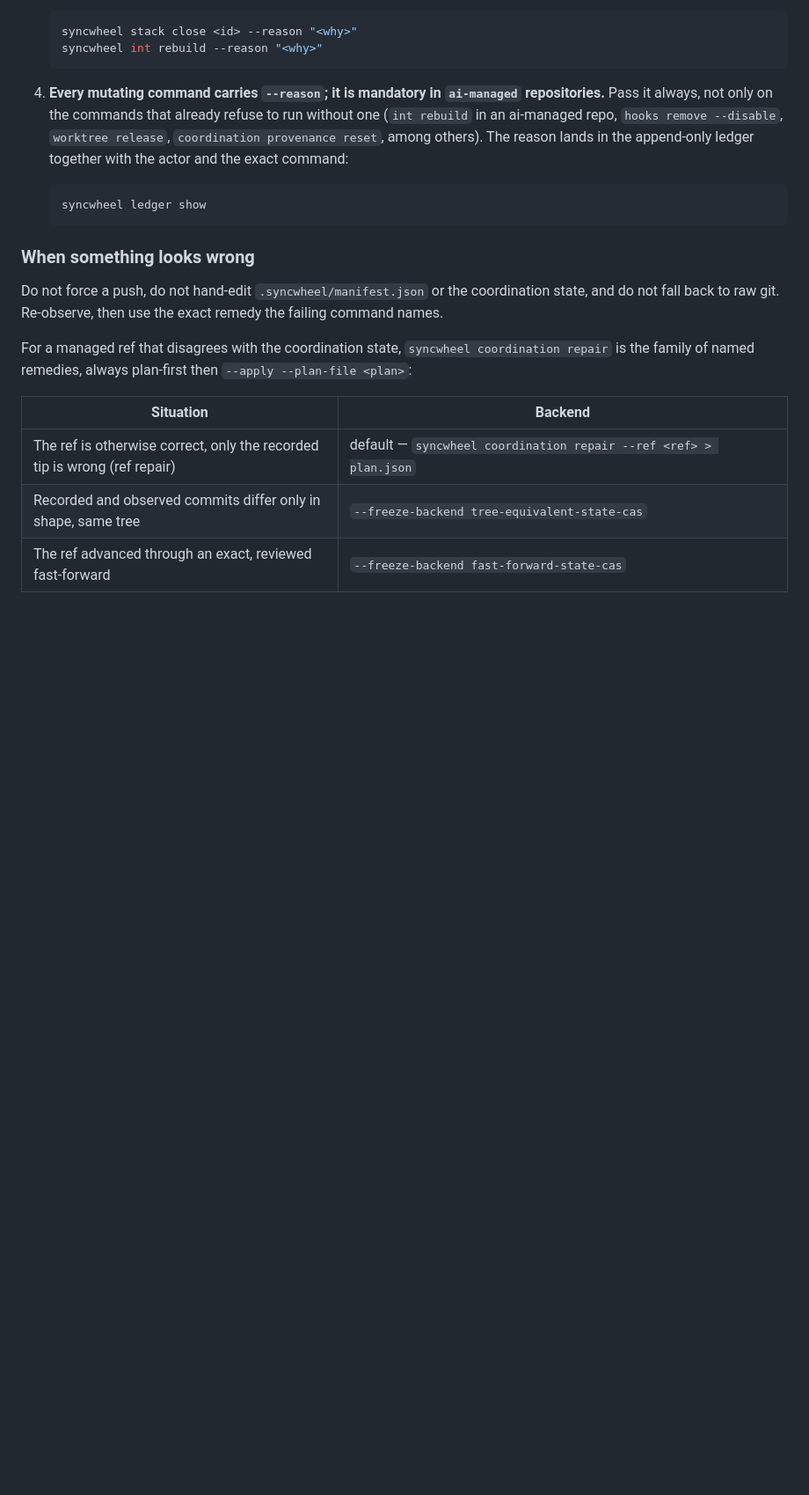
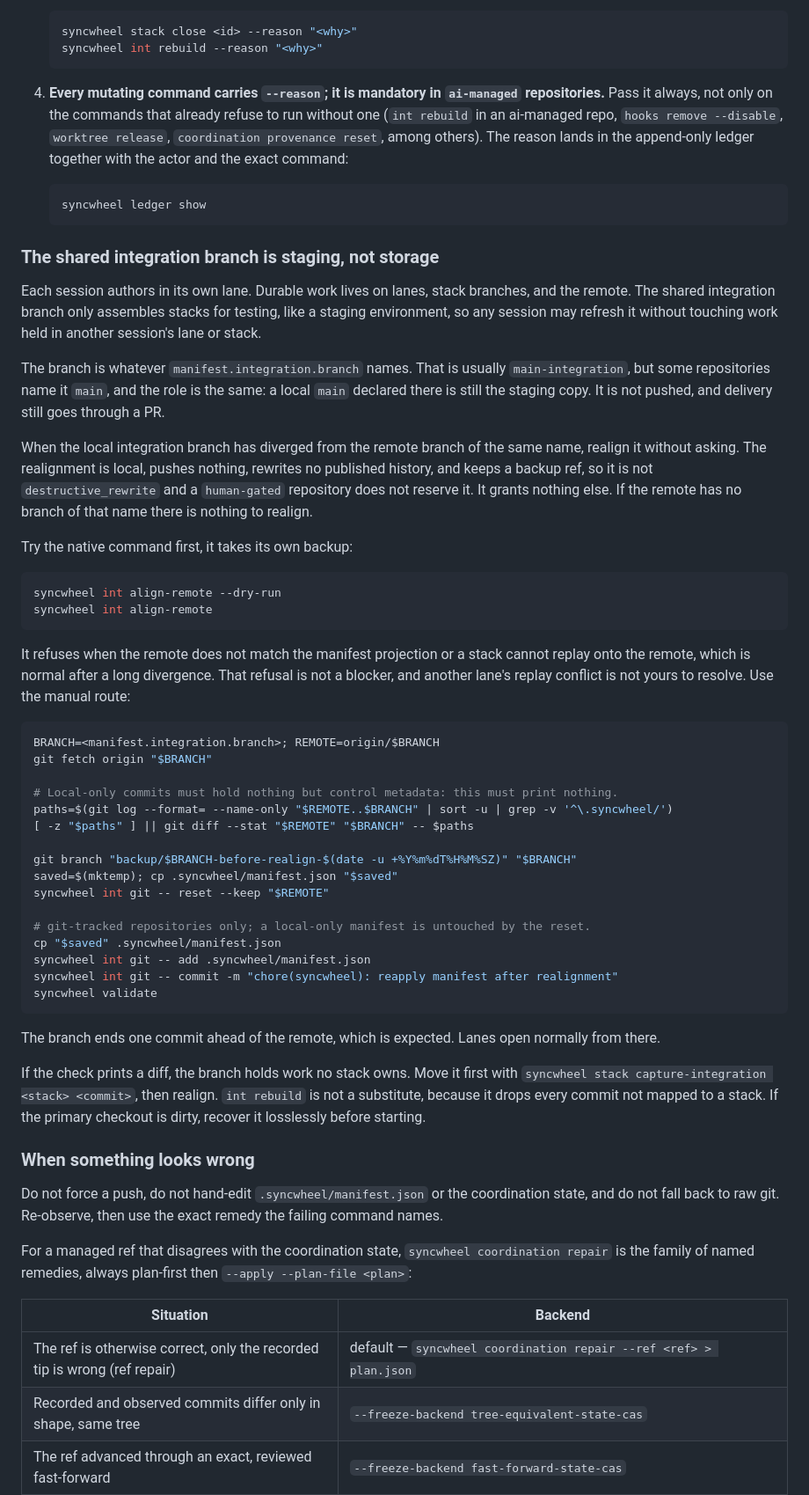
Before and after one commit to NestDevLab/syncwheel, a Markdown page: skills/syncwheel/SKILL.md, the part around the change. Shown at 88% size. Drawn GitHub-style; blank space fills up the shorter version.

Commit message:
docs: clarify shared integration branch staging role

````diff
--- a/skills/syncwheel/SKILL.md
+++ b/skills/syncwheel/SKILL.md
@@ -84,6 +84,59 @@ the mechanism already existed; only the visibility was missing. Read rule 2 twic
    ```bash
    syncwheel ledger show
    ```
+
+### The shared integration branch is staging, not storage
+
+Each session authors in its own lane. Durable work lives on lanes, stack branches, and the remote.
+The shared integration branch only assembles stacks for testing, like a staging environment, so any
+session may refresh it without touching work held in another session's lane or stack.
+
+The branch is whatever `manifest.integration.branch` names. That is usually `main-integration`, but
+some repositories name it `main`, and the role is the same: a local `main` declared there is still
+the staging copy. It is not pushed, and delivery still goes through a PR.
+
+When the local integration branch has diverged from the remote branch of the same name, realign it
+without asking. The realignment is local, pushes nothing, rewrites no published history, and keeps a
+backup ref, so it is not `destructive_rewrite` and a `human-gated` repository does not reserve it.
+It grants nothing else. If the remote has no branch of that name there is nothing to realign.
+
+Try the native command first, it takes its own backup:
+
+```bash
+syncwheel int align-remote --dry-run
+syncwheel int align-remote
+```
+
+It refuses when the remote does not match the manifest projection or a stack cannot replay onto the
+remote, which is normal after a long divergence. That refusal is not a blocker, and another lane's
+replay conflict is not yours to resolve. Use the manual route:
+
+```bash
+BRANCH=<manifest.integration.branch>; REMOTE=origin/$BRANCH
+git fetch origin "$BRANCH"
+
+# Local-only commits must hold nothing but control metadata: this must print nothing.
+paths=$(git log --format= --name-only "$REMOTE..$BRANCH" | sort -u | grep -v '^\.syncwheel/')
+[ -z "$paths" ] || git diff --stat "$REMOTE" "$BRANCH" -- $paths
+
+git branch "backup/$BRANCH-before-realign-$(date -u +%Y%m%dT%H%M%SZ)" "$BRANCH"
+saved=$(mktemp); cp .syncwheel/manifest.json "$saved"
+syncwheel int git -- reset --keep "$REMOTE"
+
+# git-tracked repositories only; a local-only manifest is untouched by the reset.
+cp "$saved" .syncwheel/manifest.json
+syncwheel int git -- add .syncwheel/manifest.json
+syncwheel int git -- commit -m "chore(syncwheel): reapply manifest after realignment"
+syncwheel validate
+```
+
+The branch ends one commit ahead of the remote, which is expected. Lanes open normally from there.
+
+If the check prints a diff, the branch holds work no stack owns. Move it first with `syncwheel stack
+capture-integration <stack> <commit>`, then realign. `int rebuild` is not a substitute, because it
+drops every commit not mapped to a stack. If the primary checkout is dirty, recover it losslessly
+before starting.
+
 
 ### When something looks wrong
 
````
Also changed, not shown: docs/ai-agents.md (+1 -0 lines).
